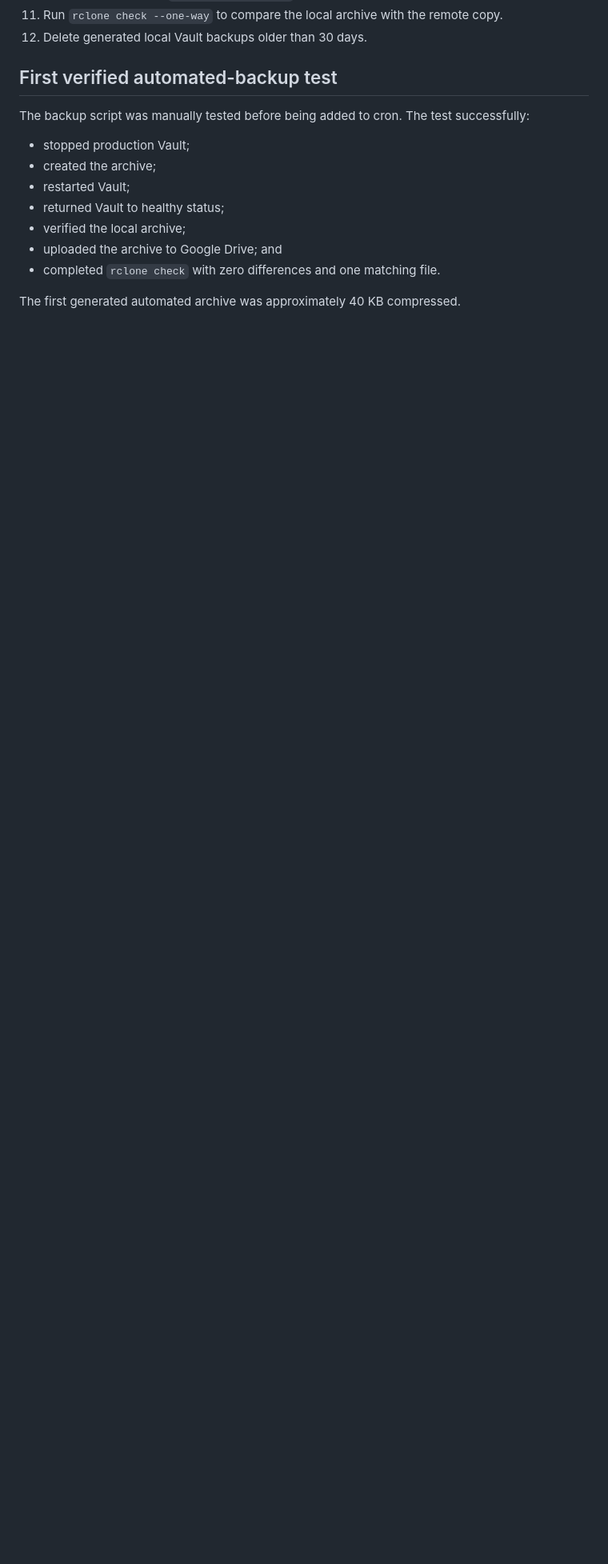
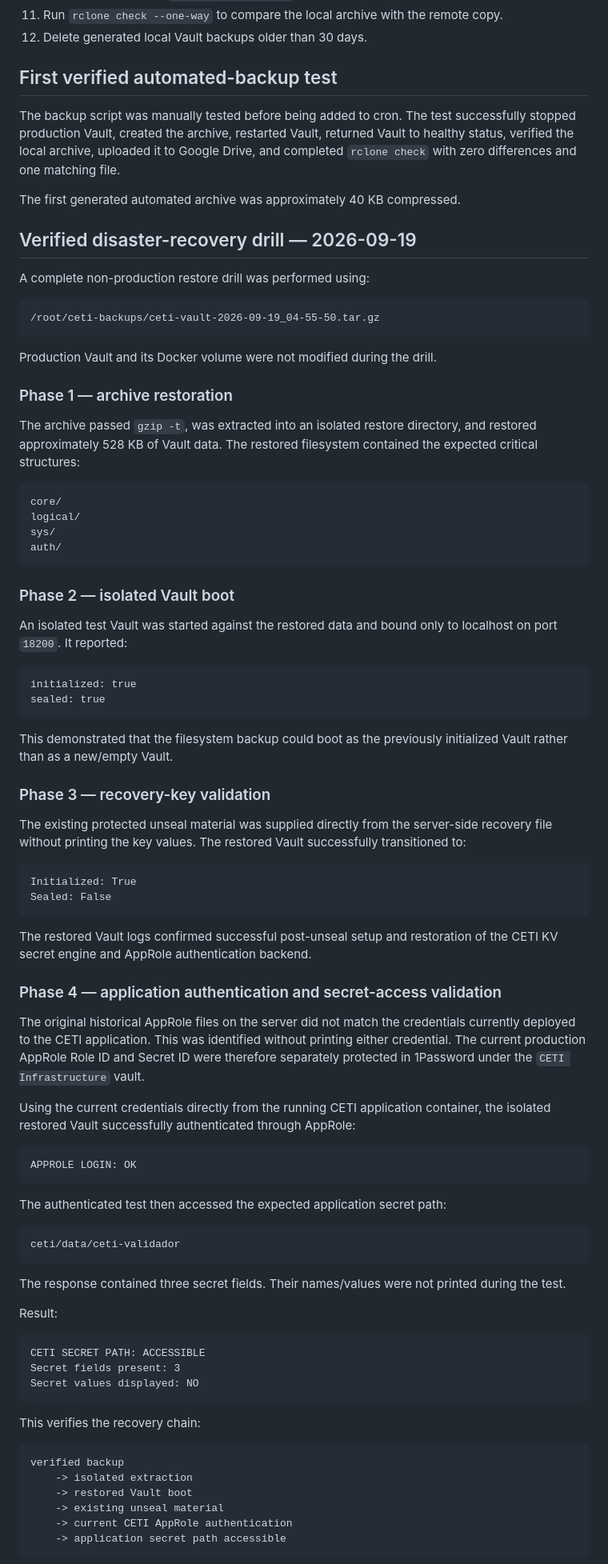
Before and after one commit to enriquefariasrdz/ceti-validador-python, a Markdown page: docs/VAULT-BACKUPS.md, the part around one of its changes. Shown at 80% size. Rendered like a GitHub page; blank space fills up the shorter version.

Commit message:
Document successful Vault disaster recovery drill

````diff
--- a/docs/VAULT-BACKUPS.md
+++ b/docs/VAULT-BACKUPS.md
@@ -107,14 +91,87 @@ The Vault backup performs the following sequence:
 
 ## First verified automated-backup test
 
-The backup script was manually tested before being added to cron. The test successfully:
-
-- stopped production Vault;
-- created the archive;
-- restarted Vault;
-- returned Vault to healthy status;
-- verified the local archive;
-- uploaded the archive to Google Drive; and
-- completed `rclone check` with zero differences and one matching file.
+The backup script was manually tested before being added to cron. The test successfully stopped production Vault, created the archive, restarted Vault, returned Vault to healthy status, verified the local archive, uploaded it to Google Drive, and completed `rclone check` with zero differences and one matching file.
 
 The first generated automated archive was approximately 40 KB compressed.
+
+## Verified disaster-recovery drill — 2026-09-19
+
+A complete non-production restore drill was performed using:
+
+```text
+/root/ceti-backups/ceti-vault-2026-09-19_04-55-50.tar.gz
+```
+
+Production Vault and its Docker volume were not modified during the drill.
+
+### Phase 1 — archive restoration
+
+The archive passed `gzip -t`, was extracted into an isolated restore directory, and restored approximately 528 KB of Vault data. The restored filesystem contained the expected critical structures:
+
+```text
+core/
+logical/
+sys/
+auth/
+```
+
+### Phase 2 — isolated Vault boot
+
+An isolated test Vault was started against the restored data and bound only to localhost on port `18200`. It reported:
+
+```text
+initialized: true
+sealed: true
+```
+
+This demonstrated that the filesystem backup could boot as the previously initialized Vault rather than as a new/empty Vault.
+
+### Phase 3 — recovery-key validation
+
+The existing protected unseal material was supplied directly from the server-side recovery file without printing the key values. The restored Vault successfully transitioned to:
+
+```text
+Initialized: True
+Sealed: False
+```
+
+The restored Vault logs confirmed successful post-unseal setup and restoration of the CETI KV secret engine and AppRole authentication backend.
+
+### Phase 4 — application authentication and secret-access validation
+
+The original historical AppRole files on the server did not match the credentials currently deployed to the CETI application. This was identified without printing either credential. The current production AppRole Role ID and Secret ID were therefore separately protected in 1Password under the `CETI Infrastructure` vault.
+
+Using the current credentials directly from the running CETI application container, the isolated restored Vault successfully authenticated through AppRole:
+
+```text
+APPROLE LOGIN: OK
+```
+
+The authenticated test then accessed the expected application secret path:
+
+```text
+ceti/data/ceti-validador
+```
+
+The response contained three secret fields. Their names/values were not printed during the test.
+
+Result:
+
+```text
+CETI SECRET PATH: ACCESSIBLE
+Secret fields present: 3
+Secret values displayed: NO
+```
+
+This verifies the recovery chain:
+
+```text
+verified backup
+    -> isolated extraction
+    -> restored Vault boot
+    -> existing unseal material
+    -> current CETI AppRole authentication
+    -> application secret path accessible
+```
+
````
Also changed, not shown: other parts of docs/VAULT-BACKUPS.md (+24 -25 lines).
